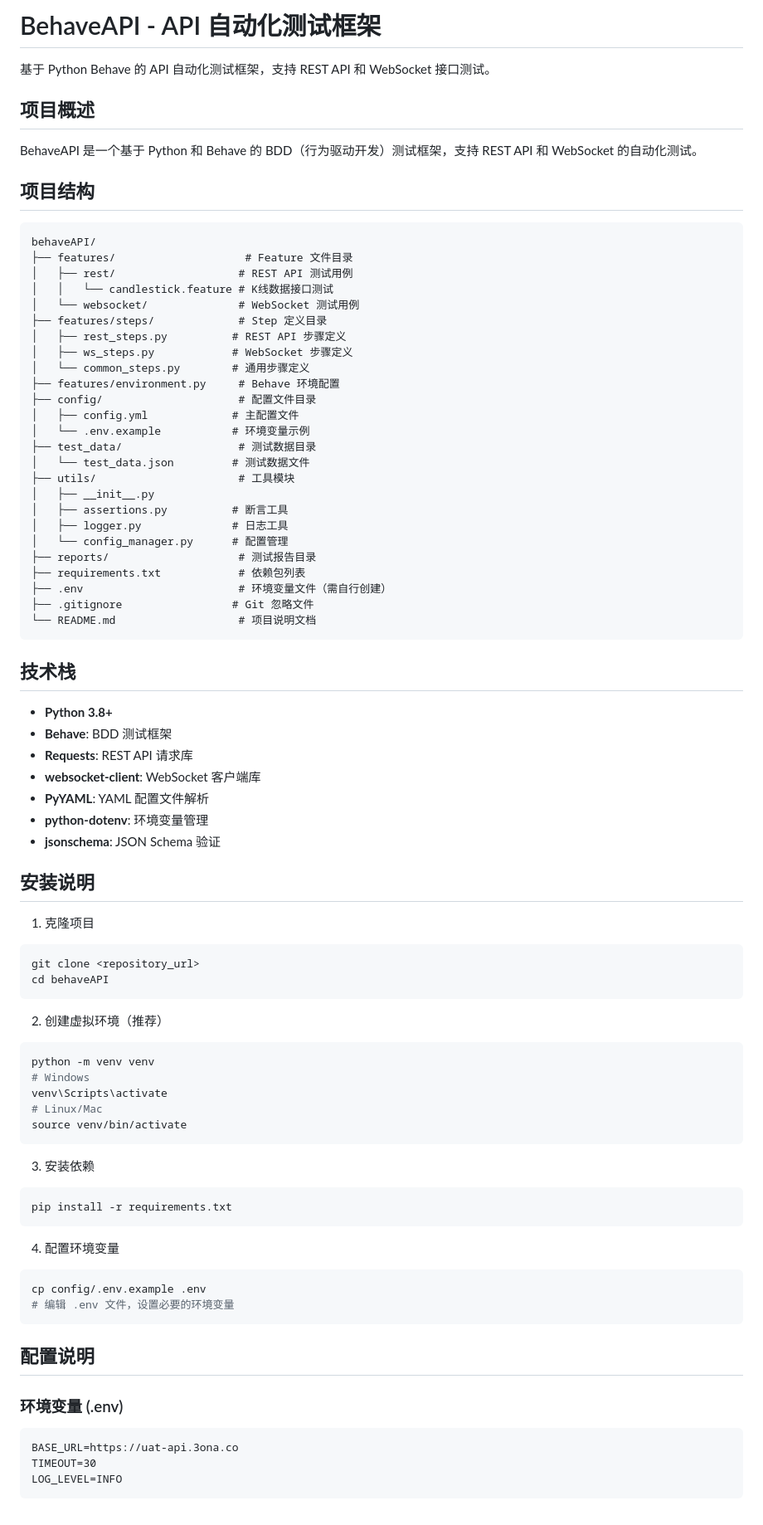
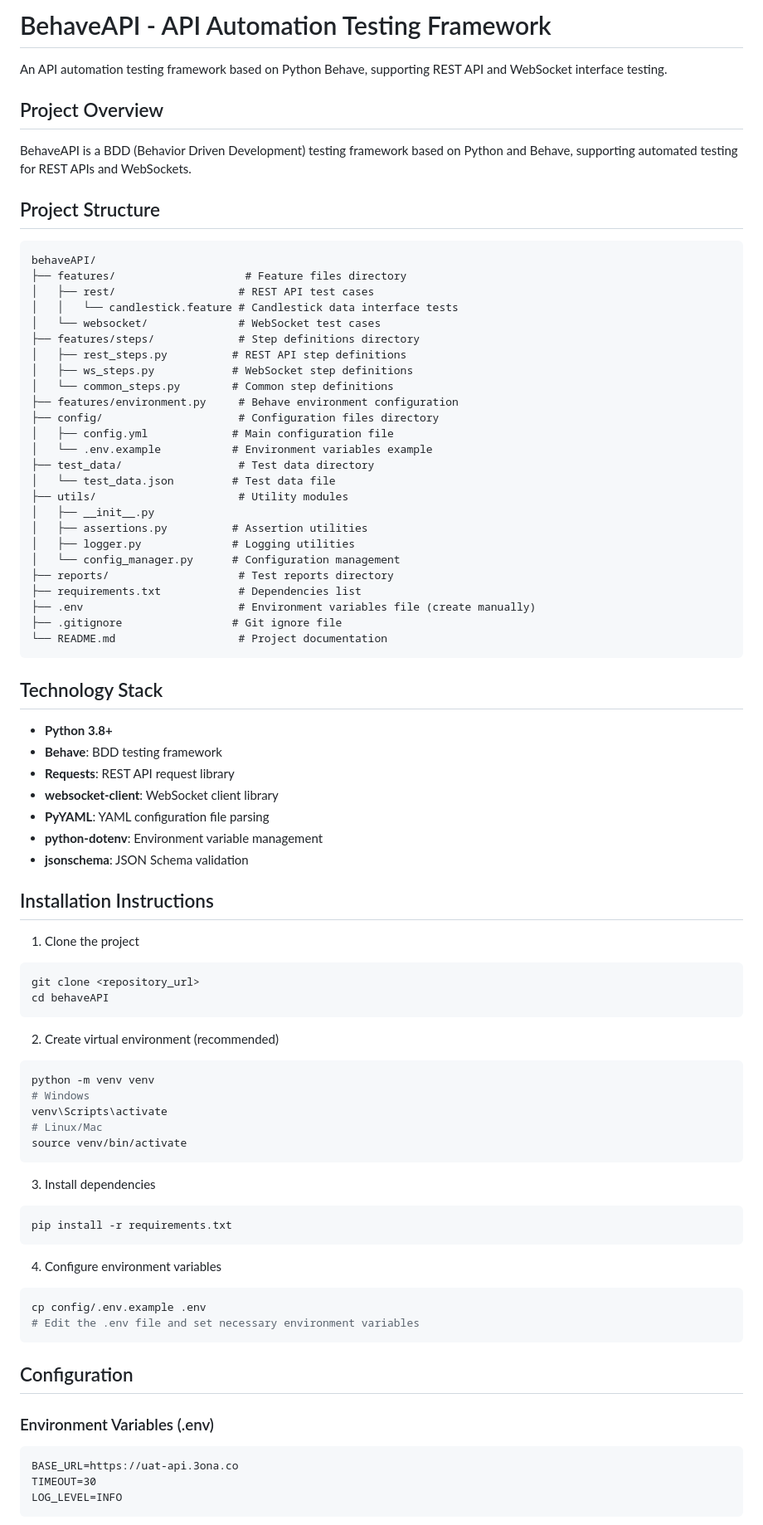
Before and after one commit to zf64811/behaveAPI, a Markdown page: README.md, the part around one of its changes. Shown at 83% size. Drawn GitHub-style.

````diff
--- a/README.md
+++ b/README.md
@@ -1,61 +1,61 @@
-# BehaveAPI - API 自动化测试框架
+# BehaveAPI - API Automation Testing Framework
 
-基于 Python Behave 的 API 自动化测试框架，支持 REST API 和 WebSocket 接口测试。
+An API automation testing framework based on Python Behave, supporting REST API and WebSocket interface testing.
 
-## 项目概述
+## Project Overview
 
-BehaveAPI 是一个基于 Python 和 Behave 的 BDD（行为驱动开发）测试框架，支持 REST API 和 WebSocket 的自动化测试。
+BehaveAPI is a BDD (Behavior Driven Development) testing framework based on Python and Behave, supporting automated testing for REST APIs and WebSockets.
 
-## 项目结构
+## Project Structure
 
 ```
 behaveAPI/
-├── features/                    # Feature 文件目录
-│   ├── rest/                   # REST API 测试用例
-│   │   └── candlestick.feature # K线数据接口测试
-│   └── websocket/              # WebSocket 测试用例
-├── features/steps/             # Step 定义目录
-│   ├── rest_steps.py          # REST API 步骤定义
-│   ├── ws_steps.py            # WebSocket 步骤定义
-│   └── common_steps.py        # 通用步骤定义
-├── features/environment.py     # Behave 环境配置
-├── config/                     # 配置文件目录
-│   ├── config.yml             # 主配置文件
-│   └── .env.example           # 环境变量示例
-├── test_data/                  # 测试数据目录
-│   └── test_data.json         # 测试数据文件
-├── utils/                      # 工具模块
+├── features/                    # Feature files directory
+│   ├── rest/                   # REST API test cases
+│   │   └── candlestick.feature # Candlestick data interface tests
+│   └── websocket/              # WebSocket test cases
+├── features/steps/             # Step definitions directory
+│   ├── rest_steps.py          # REST API step definitions
+│   ├── ws_steps.py            # WebSocket step definitions
+│   └── common_steps.py        # Common step definitions
+├── features/environment.py     # Behave environment configuration
+├── config/                     # Configuration files directory
+│   ├── config.yml             # Main configuration file
+│   └── .env.example           # Environment variables example
+├── test_data/                  # Test data directory
+│   └── test_data.json         # Test data file
+├── utils/                      # Utility modules
 │   ├── __init__.py
-│   ├── assertions.py          # 断言工具
-│   ├── logger.py              # 日志工具
-│   └── config_manager.py      # 配置管理
-├── reports/                    # 测试报告目录
-├── requirements.txt            # 依赖包列表
-├── .env                        # 环境变量文件（需自行创建）
-├── .gitignore                 # Git 忽略文件
-└── README.md                   # 项目说明文档
+│   ├── assertions.py          # Assertion utilities
+│   ├── logger.py              # Logging utilities
+│   └── config_manager.py      # Configuration management
+├── reports/                    # Test reports directory
+├── requirements.txt            # Dependencies list
+├── .env                        # Environment variables file (create manually)
+├── .gitignore                 # Git ignore file
+└── README.md                   # Project documentation
 ```
 
-## 技术栈
+## Technology Stack
 
 - **Python 3.8+**
-- **Behave**: BDD 测试框架
-- **Requests**: REST API 请求库
-- **websocket-client**: WebSocket 客户端库
-- **PyYAML**: YAML 配置文件解析
-- **python-dotenv**: 环境变量管理
-- **jsonschema**: JSON Schema 验证
+- **Behave**: BDD testing framework
+- **Requests**: REST API request library
+- **websocket-client**: WebSocket client library
+- **PyYAML**: YAML configuration file parsing
+- **python-dotenv**: Environment variable management
+- **jsonschema**: JSON Schema validation
 
-## 安装说明
+## Installation Instructions
 
-1. 克隆项目
+1. Clone the project
 
 ```bash
 git clone <repository_url>
 cd behaveAPI
 ```
 
-2. 创建虚拟环境（推荐）
+2. Create virtual environment (recommended)
 
 ```bash
 python -m venv venv
@@ -65,22 +65,22 @@ venv\Scripts\activate
 source venv/bin/activate
 ```
 
-3. 安装依赖
+3. Install dependencies
 
 ```bash
 pip install -r requirements.txt
 ```
 
-4. 配置环境变量
+4. Configure environment variables
 
 ```bash
 cp config/.env.example .env
-# 编辑 .env 文件，设置必要的环境变量
+# Edit the .env file and set necessary environment variables
 ```
 
-## 配置说明
+## Configuration
 
-### 环境变量 (.env)
+### Environment Variables (.env)
 
 ```
 BASE_URL=https://uat-api.3ona.co
````
Also changed, not shown: other parts of README.md (+54 -54 lines).
